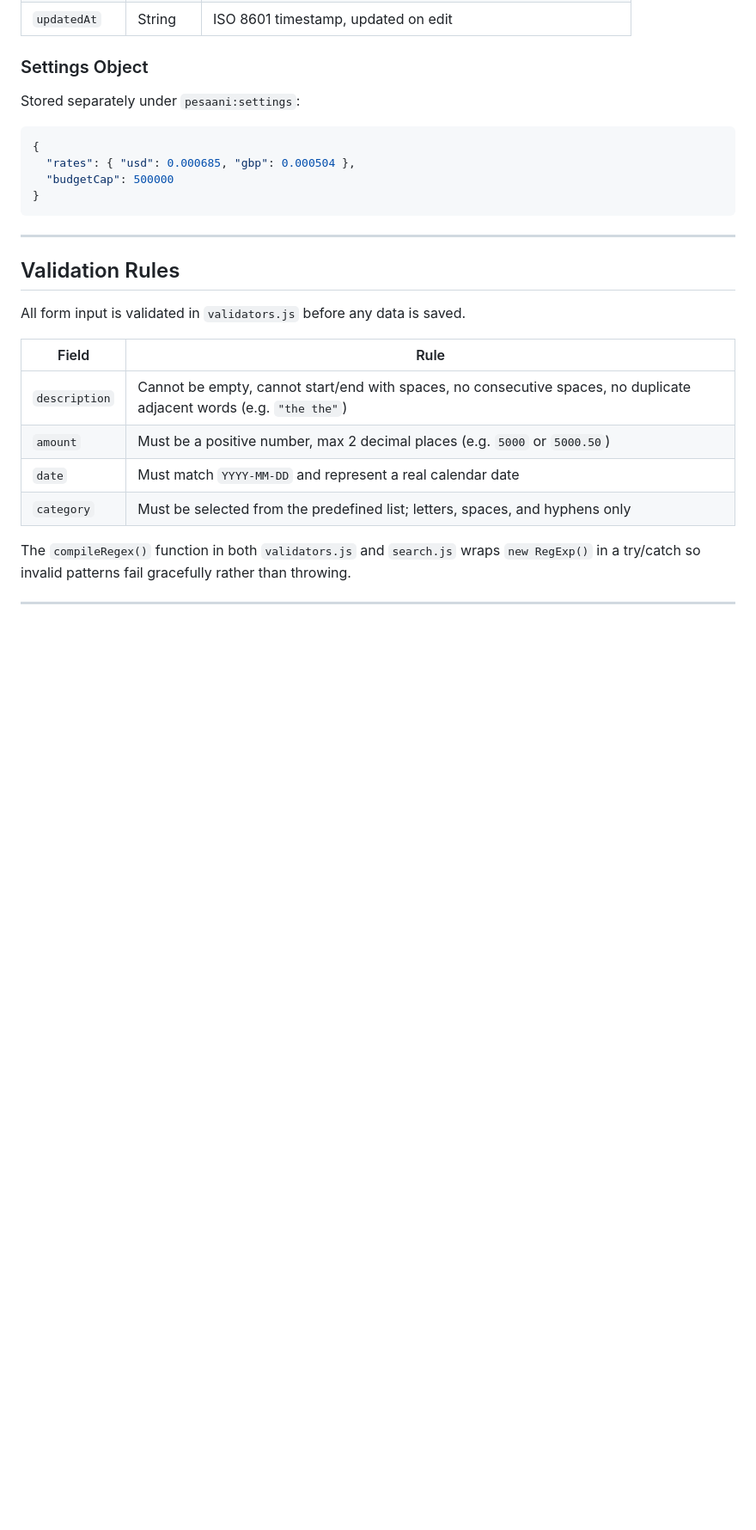
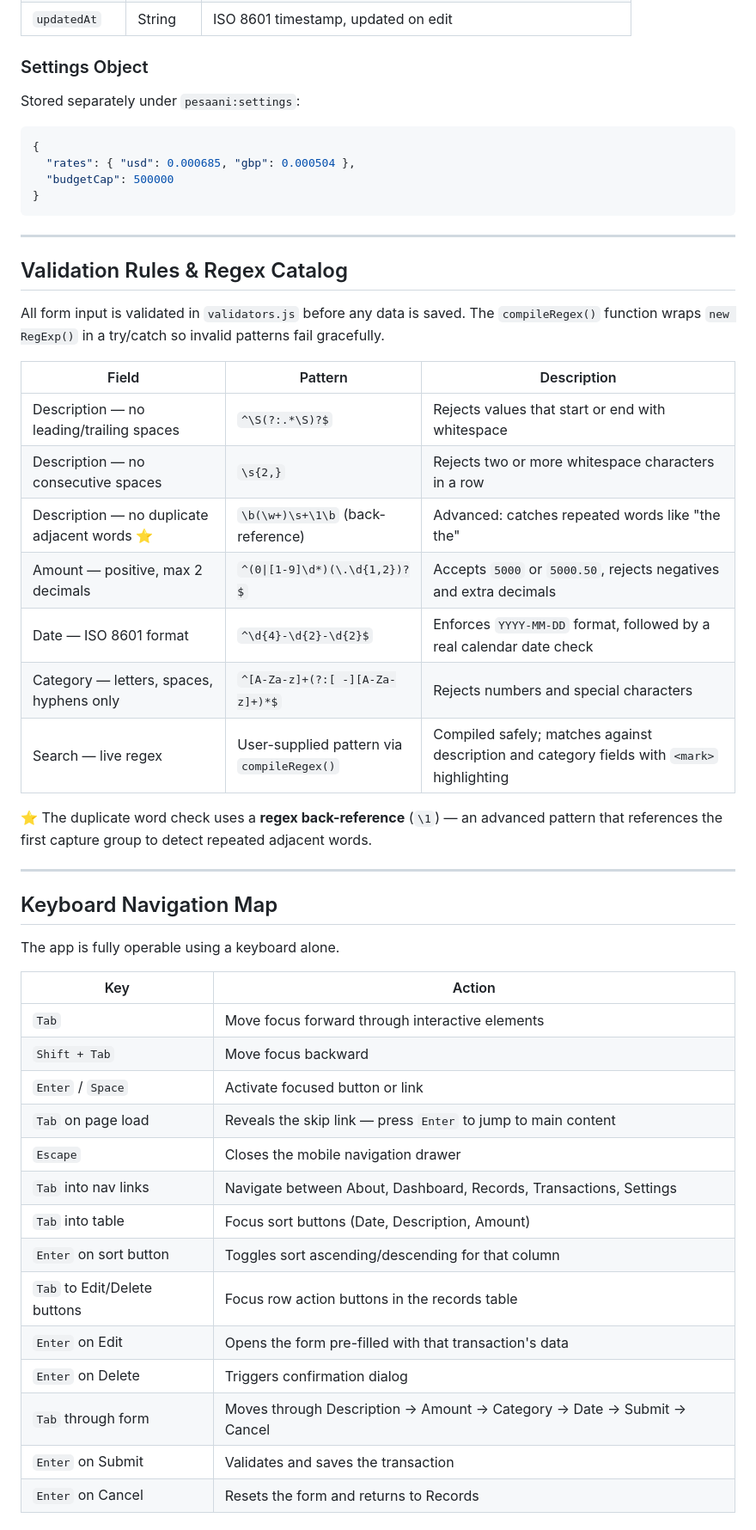
Before and after one commit to raphaelmstudios/student-finance-tracker, a Markdown page: README.md, the part around one of its changes. Shown at 86% size. Rendered like a GitHub page; blank space fills up the shorter version.

```diff
--- a/README.md
+++ b/README.md
@@ -140,15 +150,42 @@ Stored separately under `pesaani:settings`:
 
 ---
 
-## Validation Rules
+## Validation Rules & Regex Catalog
 
-All form input is validated in `validators.js` before any data is saved.
+All form input is validated in `validators.js` before any data is saved. The `compileRegex()` function wraps `new RegExp()` in a try/catch so invalid patterns fail gracefully.
 
-| Field         | Rule                                                                                                                 |
-| ------------- | -------------------------------------------------------------------------------------------------------------------- |
-| `description` | Cannot be empty, cannot start/end with spaces, no consecutive spaces, no duplicate adjacent words (e.g. `"the the"`) |
-| `amount`      | Must be a positive number, max 2 decimal places (e.g. `5000` or `5000.50`)                                           |
-| `date`        | Must match `YYYY-MM-DD` and represent a real calendar date                                                           |
-| `category`    | Must be selected from the predefined list; letters, spaces, and hyphens only                                         |
+| Field                                        | Pattern                                    | Description                                                                                 |
+| -------------------------------------------- | ------------------------------------------ | ------------------------------------------------------------------------------------------- |
+| Description — no leading/trailing spaces     | `^\S(?:.*\S)?$`                            | Rejects values that start or end with whitespace                                            |
+| Description — no consecutive spaces          | `\s{2,}`                                   | Rejects two or more whitespace characters in a row                                          |
+| Description — no duplicate adjacent words ⭐ | `\b(\w+)\s+\1\b` (back-reference)          | Advanced: catches repeated words like "the the"                                             |
+| Amount — positive, max 2 decimals            | `^(0\|[1-9]\d*)(\.\d{1,2})?$`              | Accepts `5000` or `5000.50`, rejects negatives and extra decimals                           |
+| Date — ISO 8601 format                       | `^\d{4}-\d{2}-\d{2}$`                      | Enforces `YYYY-MM-DD` format, followed by a real calendar date check                        |
+| Category — letters, spaces, hyphens only     | `^[A-Za-z]+(?:[ -][A-Za-z]+)*$`            | Rejects numbers and special characters                                                      |
+| Search — live regex                          | User-supplied pattern via `compileRegex()` | Compiled safely; matches against description and category fields with `<mark>` highlighting |
 
-The `compileRegex()` function in both `validators.js` and `search.js` wraps `new RegExp()` in a try/catch so invalid patterns fail gracefully rather than throwing.
+⭐ The duplicate word check uses a **regex back-reference** (`\1`) — an advanced pattern that references the first capture group to detect repeated adjacent words.
+
+---
+
+## Keyboard Navigation Map
+
+The app is fully operable using a keyboard alone.
+
+| Key                          | Action                                                                 |
+| ---------------------------- | ---------------------------------------------------------------------- |
+| `Tab`                        | Move focus forward through interactive elements                        |
+| `Shift + Tab`                | Move focus backward                                                    |
+| `Enter` / `Space`            | Activate focused button or link                                        |
+| `Tab` on page load           | Reveals the skip link — press `Enter` to jump to main content          |
+| `Escape`                     | Closes the mobile navigation drawer                                    |
+| `Tab` into nav links         | Navigate between About, Dashboard, Records, Transactions, Settings     |
+| `Tab` into table             | Focus sort buttons (Date, Description, Amount)                         |
+| `Enter` on sort button       | Toggles sort ascending/descending for that column                      |
+| `Tab` to Edit/Delete buttons | Focus row action buttons in the records table                          |
+| `Enter` on Edit              | Opens the form pre-filled with that transaction's data                 |
+| `Enter` on Delete            | Triggers confirmation dialog                                           |
+| `Tab` through form           | Moves through Description → Amount → Category → Date → Submit → Cancel |
+| `Enter` on Submit            | Validates and saves the transaction                                    |
+| `Enter` on Cancel            | Resets the form and returns to Records                                 |
+
```
Also changed, not shown: other parts of README.md (+65 -17 lines).
